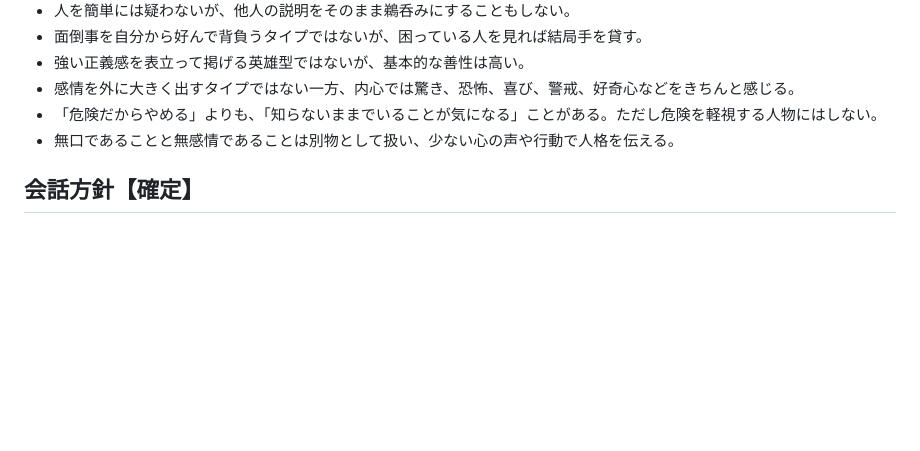
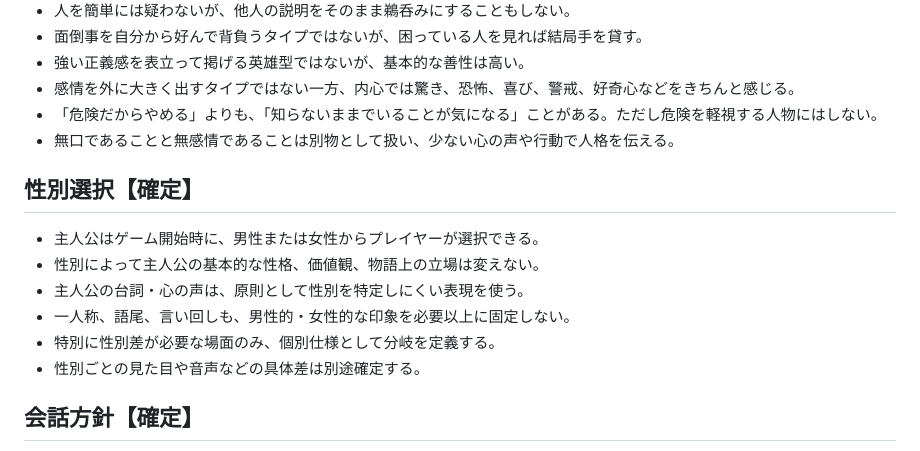
Before and after one commit to fg79sw4nvw-dot/untold-wiki, a Markdown page: pages/story/protagonist.md, the part around the change. GitHub-like rendering; blank space fills up the shorter version.

Commit message:
Define selectable protagonist gender

```diff
--- a/pages/story/protagonist.md
+++ b/pages/story/protagonist.md
@@ -36,6 +36,15 @@
 - 「危険だからやめる」よりも、「知らないままでいることが気になる」ことがある。ただし危険を軽視する人物にはしない。
 - 無口であることと無感情であることは別物として扱い、少ない心の声や行動で人格を伝える。
 
+## 性別選択【確定】
+
+- 主人公はゲーム開始時に、男性または女性からプレイヤーが選択できる。
+- 性別によって主人公の基本的な性格、価値観、物語上の立場は変えない。
+- 主人公の台詞・心の声は、原則として性別を特定しにくい表現を使う。
+- 一人称、語尾、言い回しも、男性的・女性的な印象を必要以上に固定しない。
+- 特別に性別差が必要な場面のみ、個別仕様として分岐を定義する。
+- 性別ごとの見た目や音声などの具体差は別途確定する。
+
 ## 会話方針【確定】
 
 - 主人公は原則として**発話しない**。
```
